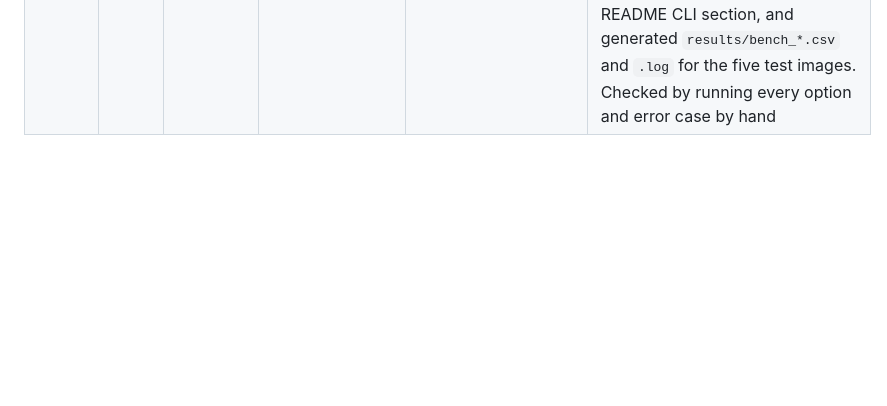
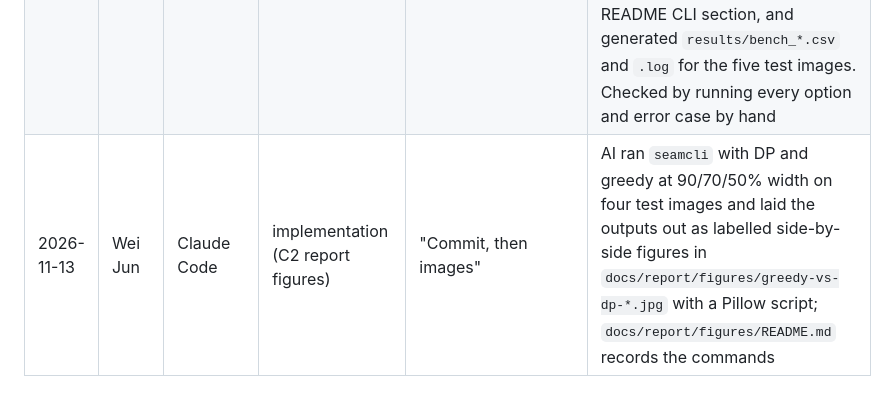
Before and after one commit to sheeyang/Algo-Group-Assignment-2, a Markdown page: docs/ai-usage.md, the part around the change. Rendered like a GitHub page; blank space fills up the shorter version.

Commit message:
pictures

```diff
--- a/docs/ai-usage.md
+++ b/docs/ai-usage.md
@@ -11,3 +11,4 @@ Append an entry whenever AI is used, so we don't reconstruct it from memory.
 | 2026-11-13 | Wei Jun | Claude Code | implementation (C2 greedy) | "explain what c2 is doing and the underlying algorithms" then "branch out and implement greedy" | AI wrote `find_seam_greedy` (leftmost tie rule, border handling, input validation) and `tests/test_greedy.cpp` (trap map where greedy costs 17 vs DP 6, borders, ties, 1000 random maps with greedy >= DP, greedy resize end to end). Checked by flipping the tie comparison and confirming 4 tests fail |
 | 2026-11-13 | Wei Jun | Claude Code | implementation (C2 benchmark) | "Start benchmark" | AI wrote `src/bench.h`/`bench.cpp` (`BenchRow` with an added `find_ms` column, `run_benchmark` with median of repeats, skip of unimplemented algorithms and an optional time budget, `scale_image` box downscale, `write_csv`, `algorithm_name`/`parse_algorithm`) and `tests/test_bench.cpp`. Checked total_cost against a hand-written DP loop, and EK cost against DP on the first seam |
 | 2026-11-13 | Wei Jun | Claude Code | implementation (C2 CLI + results) | "Commit, then CLI" | AI rewrote `cli/main.cpp` (`--algo`, `--width`, `--height`, `--percent`, `--bench` with `--out`/`--algos`/`--scales`/`--seams`/`--repeats`/`--budget-ms`, `--help`, exit codes 0/1/2, positional form kept), made the benchmark time budget stop a slow run mid-way, added the README CLI section, and generated `results/bench_*.csv` and `.log` for the five test images. Checked by running every option and error case by hand |
+| 2026-11-13 | Wei Jun | Claude Code | implementation (C2 report figures) | "Commit, then images" | AI ran `seamcli` with DP and greedy at 90/70/50% width on four test images and laid the outputs out as labelled side-by-side figures in `docs/report/figures/greedy-vs-dp-*.jpg` with a Pillow script; `docs/report/figures/README.md` records the commands |
```
Also changed, not shown: docs/report/figures/greedy-vs-dp-edges-glass-building.jpg (added), docs/report/figures/greedy-vs-dp-landscape-tower.jpg (added), docs/report/figures/greedy-vs-dp-portrait-red-jacket.jpg (added), docs/report/figures/greedy-vs-dp-trap-wall-door.jpg (added), 1 other file.
